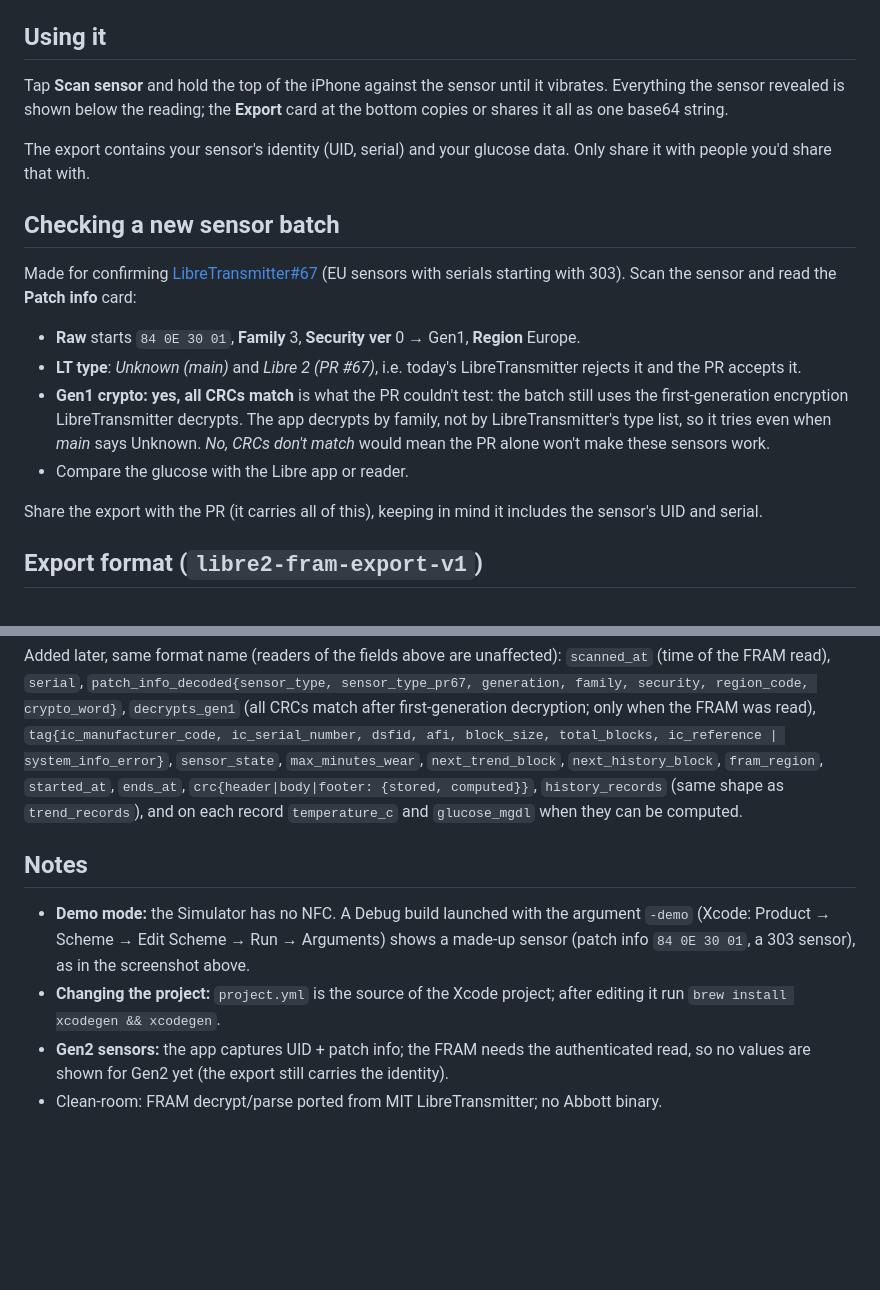
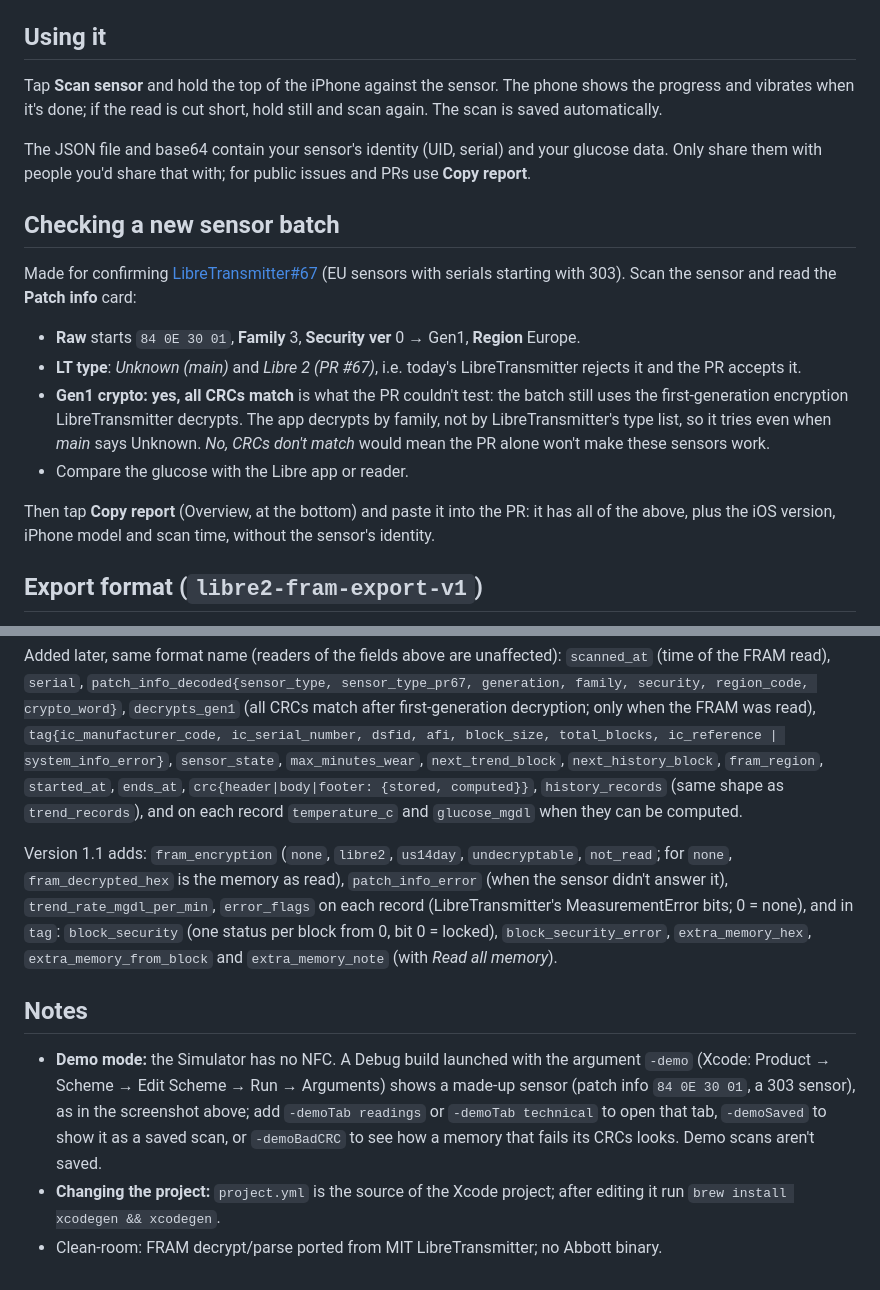
Before and after one commit to dabear/libre-sensor-export, a Markdown page: README.md, 2 parts joined by grey strips. Drawn GitHub-style; blank space fills up the shorter version.

```diff
--- a/README.md
+++ b/README.md
@@ -95,12 +114,13 @@ without any edits. To use your own, set `LIBRE_EXPORT_BUNDLE_ID` in
 `Config/Local.xcconfig`.
 
 ## Using it
-Tap **Scan sensor** and hold the top of the iPhone against the sensor until it
-vibrates. Everything the sensor revealed is shown below the reading; the
-**Export** card at the bottom copies or shares it all as one base64 string.
+Tap **Scan sensor** and hold the top of the iPhone against the sensor. The phone
+shows the progress and vibrates when it's done; if the read is cut short, hold
+still and scan again. The scan is saved automatically.
 
-The export contains your sensor's identity (UID, serial) and your glucose data.
-Only share it with people you'd share that with.
+The JSON file and base64 contain your sensor's identity (UID, serial) and your
+glucose data. Only share them with people you'd share that with; for public
+issues and PRs use **Copy report**.
 
 ## Checking a new sensor batch
 Made for confirming [LibreTransmitter#67](https://github.com/LoopKit/LibreTransmitter/pull/67)
@@ -116,8 +136,9 @@ Made for confirming [LibreTransmitter#67](https://github.com/LoopKit/LibreTransm
   Unknown. *No, CRCs don't match* would mean the PR alone won't make these sensors work.
 - Compare the glucose with the Libre app or reader.
 
-Share the export with the PR (it carries all of this), keeping in mind it includes
-the sensor's UID and serial.
+Then tap **Copy report** (Overview, at the bottom) and paste it into the PR: it
+has all of the above, plus the iOS version, iPhone model and scan time, without
+the sensor's identity.
 
 ## Export format (`libre2-fram-export-v1`)
 Base64 of a JSON object: `uid`, `patch_info`, `generation`, `fram_encrypted_hex`,
@@ -135,14 +156,21 @@ Added later, same format name (readers of the fields above are unaffected):
 `history_records` (same shape as `trend_records`), and on each record
 `temperature_c` and `glucose_mgdl` when they can be computed.
 
+Version 1.1 adds: `fram_encryption` (`none`, `libre2`, `us14day`,
+`undecryptable`, `not_read`; for `none`, `fram_decrypted_hex` is the memory as
+read), `patch_info_error` (when the sensor didn't answer it),
+`trend_rate_mgdl_per_min`, `error_flags` on each record (LibreTransmitter's
+MeasurementError bits; 0 = none), and in `tag`: `block_security` (one status per
+block from 0, bit 0 = locked), `block_security_error`, `extra_memory_hex`,
+`extra_memory_from_block` and `extra_memory_note` (with *Read all memory*).
+
 ## Notes
 - **Demo mode:** the Simulator has no NFC. A Debug build launched with the
   argument `-demo` (Xcode: Product → Scheme → Edit Scheme → Run → Arguments)
   shows a made-up sensor (patch info `84 0E 30 01`, a 303 sensor), as in the
-  screenshot above.
+  screenshot above; add `-demoTab readings` or `-demoTab technical` to open that
+  tab, `-demoSaved` to show it as a saved scan, or `-demoBadCRC` to see how a
+  memory that fails its CRCs looks. Demo scans aren't saved.
 - **Changing the project:** `project.yml` is the source of the Xcode project;
   after editing it run `brew install xcodegen && xcodegen`.
-- **Gen2 sensors:** the app captures UID + patch info; the FRAM needs the
-  authenticated read, so no values are shown for Gen2 yet (the export still carries
-  the identity).
 - Clean-room: FRAM decrypt/parse ported from MIT LibreTransmitter; no Abbott binary.
```
Also changed, not shown: other parts of README.md (+40 -21 lines), Resources/Assets.xcassets/AppIcon.appiconset/AppIcon.png (added), docs/screenshot.png, 15 other files.
